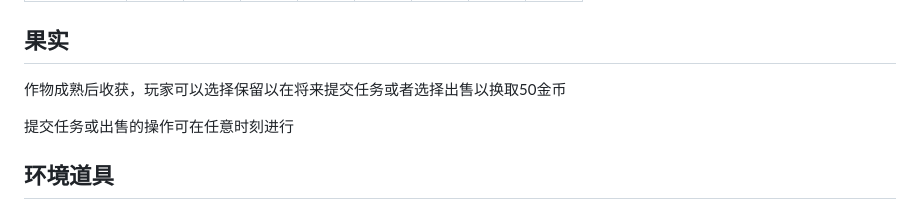
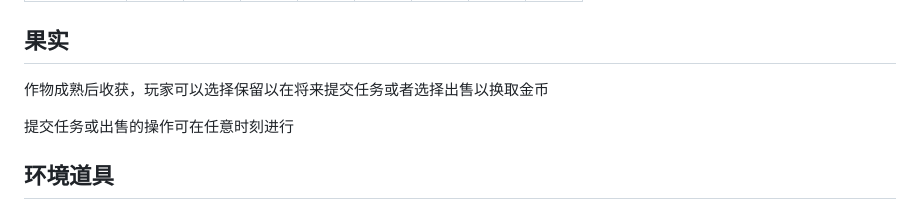
Before and after one commit to HaoTian22/lucky_farmer, a Markdown page: rules.md, the part around the change. Rendered like a GitHub page.

Commit message:
规则笔误

```diff
--- a/rules.md
+++ b/rules.md
@@ -68,7 +68,7 @@
 
 ## 果实
 
-作物成熟后收获，玩家可以选择保留以在将来提交任务或者选择出售以换取50金币
+作物成熟后收获，玩家可以选择保留以在将来提交任务或者选择出售以换取金币
 
 提交任务或出售的操作可在任意时刻进行
 
```
